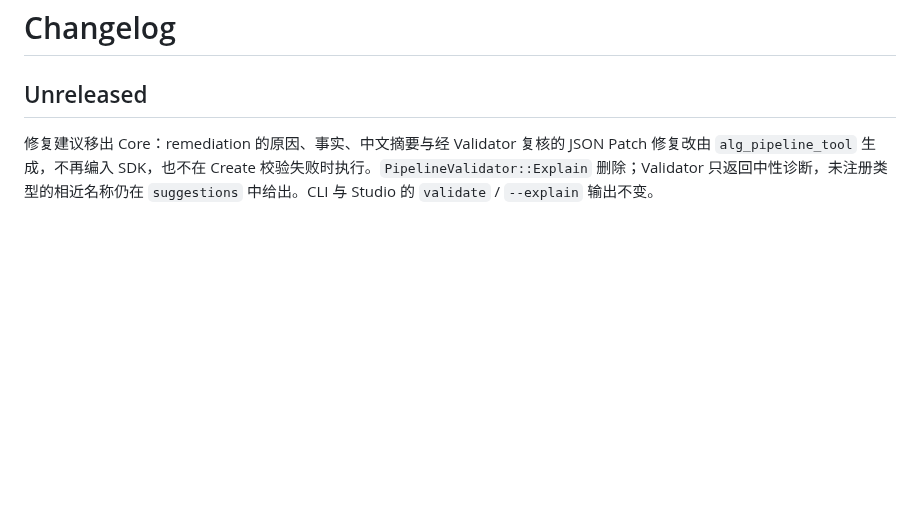
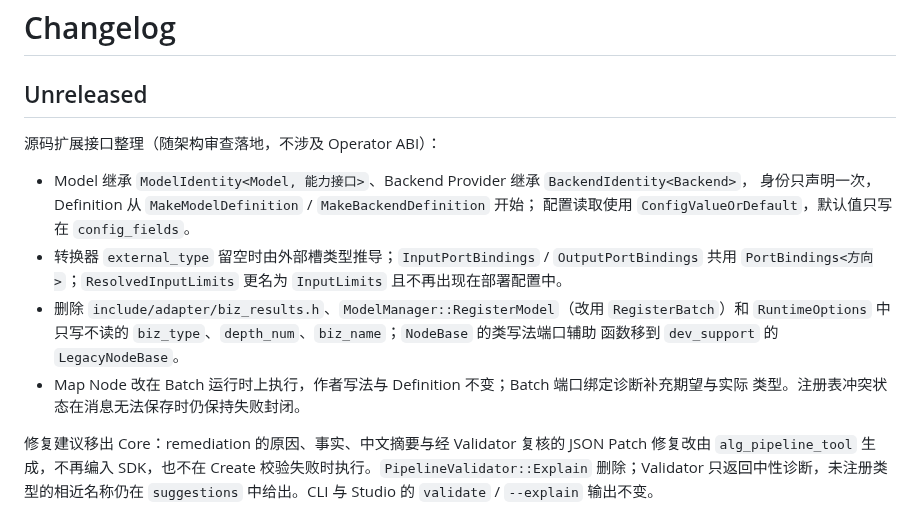
Before and after one commit to chamsechan/LLM-EdgeFlow, a Markdown page: doc/CHANGELOG.md, the part around the change. Drawn GitHub-style; blank space fills up the shorter version.

Commit message:
docs: summarize extension API changes and close the review plan status
List the source-extension changes made while adopting the architecture
review and mark every progress item as completed or declined with its
reason; the plan is deleted when its last stage merges.

```diff
--- a/doc/CHANGELOG.md
+++ b/doc/CHANGELOG.md
@@ -1,6 +1,18 @@
 # Changelog
 
 ## Unreleased
+
+源码扩展接口整理（随架构审查落地，不涉及 Operator ABI）：
+- Model 继承 `ModelIdentity<Model, 能力接口>`、Backend Provider 继承 `BackendIdentity<Backend>`，
+  身份只声明一次，Definition 从 `MakeModelDefinition` / `MakeBackendDefinition` 开始；
+  配置读取使用 `ConfigValueOrDefault`，默认值只写在 `config_fields`。
+- 转换器 `external_type` 留空时由外部槽类型推导；`InputPortBindings` / `OutputPortBindings`
+  共用 `PortBindings<方向>`；`ResolvedInputLimits` 更名为 `InputLimits` 且不再出现在部署配置中。
+- 删除 `include/adapter/biz_results.h`、`ModelManager::RegisterModel`（改用 `RegisterBatch`）和
+  `RuntimeOptions` 中只写不读的 `biz_type`、`depth_num`、`biz_name`；`NodeBase` 的类写法端口辅助
+  函数移到 `dev_support` 的 `LegacyNodeBase`。
+- Map Node 改在 Batch 运行时上执行，作者写法与 Definition 不变；Batch 端口绑定诊断补充期望与实际
+  类型。注册表冲突状态在消息无法保存时仍保持失败封闭。
 
 修复建议移出 Core：remediation 的原因、事实、中文摘要与经 Validator 复核的 JSON Patch 修复改由
 `alg_pipeline_tool` 生成，不再编入 SDK，也不在 Create 校验失败时执行。`PipelineValidator::Explain`
```
Also changed, not shown: plans/ARCHITECTURE_REVIEW.md (+1 -1 lines).
